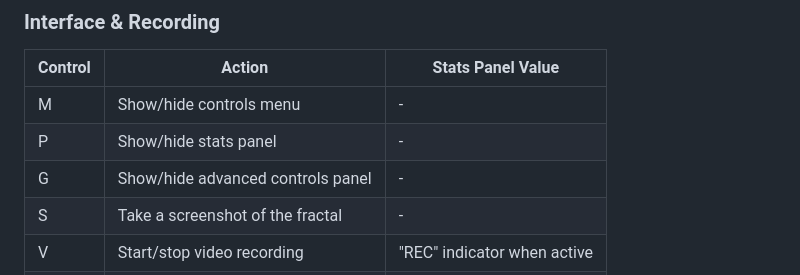
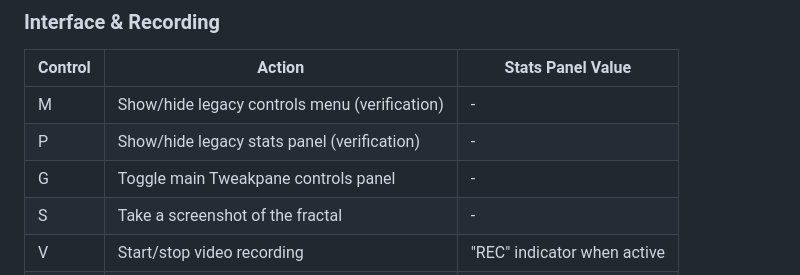
Before and after one commit to hipotures/quaternion-julia-fractal-explorer, a Markdown page: README.md, the part around one of its changes. Drawn GitHub-style.

```diff
--- a/README.md
+++ b/README.md
@@ -66,9 +72,9 @@ The application features two interface panels:
 ### Interface & Recording
 | Control | Action | Stats Panel Value |
 |---------|--------|-------------------|
-| M | Show/hide controls menu | - |
-| P | Show/hide stats panel | - |
-| G | Show/hide advanced controls panel | - |
+| M | Show/hide legacy controls menu (verification) | - |
+| P | Show/hide legacy stats panel (verification) | - |
+| G | Toggle main Tweakpane controls panel | - |
 | S | Take a screenshot of the fractal | - |
 | V | Start/stop video recording | "REC" indicator when active |
 | Q | Change recording quality | "Rec quality" |
```
Also changed, not shown: other parts of README.md (+42 -8 lines), UI-ARCHITECTURE.md (added, +253 -0 lines).
